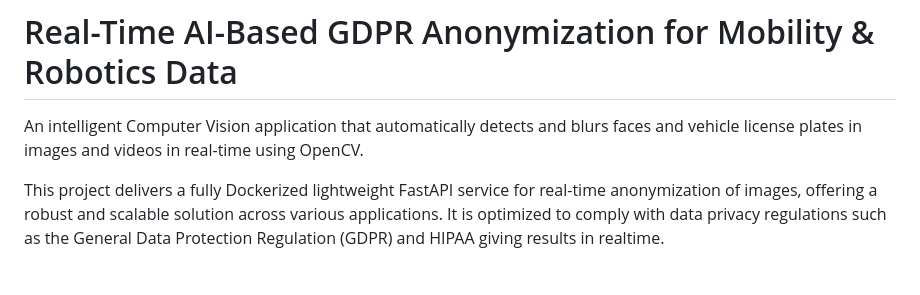
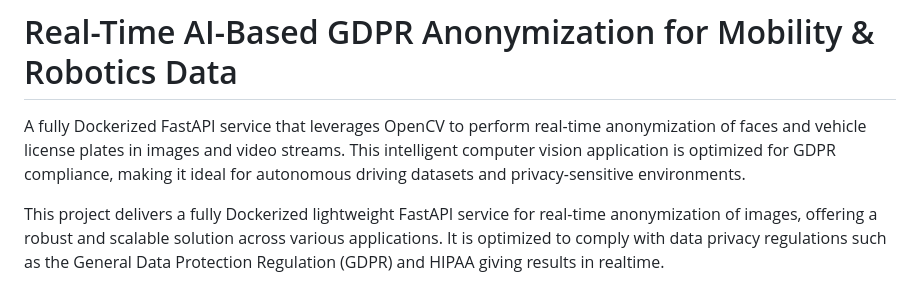
Before and after one commit to Adityakrishnavamsy124/GDPR-compliant-computer-vision-pipelines, a Markdown page: README.md, the part around the change. Drawn GitHub-style.

```diff
--- a/README.md
+++ b/README.md
@@ -1,6 +1,7 @@
 # Real-Time AI-Based GDPR Anonymization for Mobility & Robotics Data
 
-An intelligent Computer Vision application that automatically detects and blurs faces and vehicle license plates in images and videos in real-time using OpenCV.
+
+A fully Dockerized FastAPI service that leverages OpenCV to perform real-time anonymization of faces and vehicle license plates in images and video streams. This intelligent computer vision application is optimized for GDPR compliance, making it ideal for autonomous driving datasets and privacy-sensitive environments.
 
 This project delivers a fully Dockerized lightweight FastAPI service for real-time anonymization of images, offering a robust and scalable solution across various applications. It is  optimized to comply with data privacy regulations such as the General Data Protection Regulation (GDPR) and HIPAA giving results in realtime.
 
```
